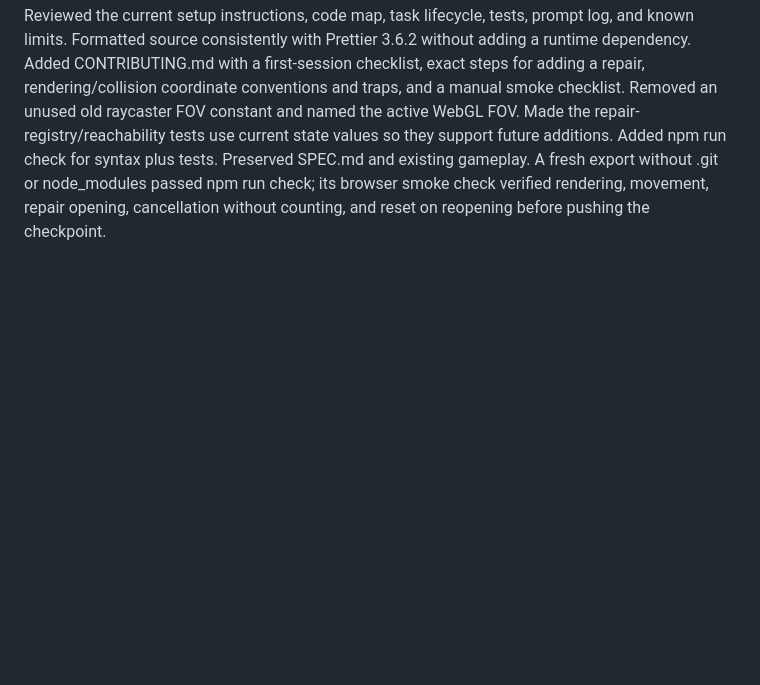
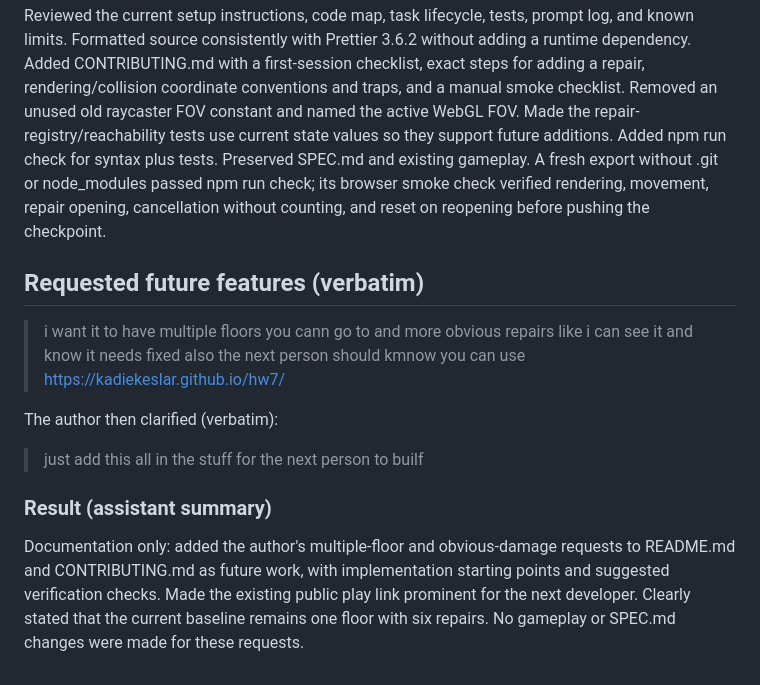
Before and after one commit to kadiekeslar/hw7, a Markdown page: prompt_log.md, the part around the change. GitHub-like rendering; blank space fills up the shorter version.

```diff
--- a/prompt_log.md
+++ b/prompt_log.md
@@ -66,3 +66,16 @@ Replaced the raycast sprites with a dependency-free WebGL scene using solid 3D g
 ### Result (assistant summary)
 
 Reviewed the current setup instructions, code map, task lifecycle, tests, prompt log, and known limits. Formatted source consistently with Prettier 3.6.2 without adding a runtime dependency. Added CONTRIBUTING.md with a first-session checklist, exact steps for adding a repair, rendering/collision coordinate conventions and traps, and a manual smoke checklist. Removed an unused old raycaster FOV constant and named the active WebGL FOV. Made the repair-registry/reachability tests use current state values so they support future additions. Added npm run check for syntax plus tests. Preserved SPEC.md and existing gameplay. A fresh export without .git or node_modules passed npm run check; its browser smoke check verified rendering, movement, repair opening, cancellation without counting, and reset on reopening before pushing the checkpoint.
+
+
+## Requested future features (verbatim)
+
+> i want it to have multiple floors you cann go to and more obvious repairs like i can see it and know it needs fixed also the next person should kmnow you can use [https://kadiekeslar.github.io/hw7/](https://kadiekeslar.github.io/hw7/)
+
+The author then clarified (verbatim):
+
+> just add this all in the stuff for the next person to builf
+
+### Result (assistant summary)
+
+Documentation only: added the author's multiple-floor and obvious-damage requests to README.md and CONTRIBUTING.md as future work, with implementation starting points and suggested verification checks. Made the existing public play link prominent for the next developer. Clearly stated that the current baseline remains one floor with six repairs. No gameplay or SPEC.md changes were made for these requests.
```
Also changed, not shown: CONTRIBUTING.md (+32 -4 lines), README.md (+8 -4 lines).
